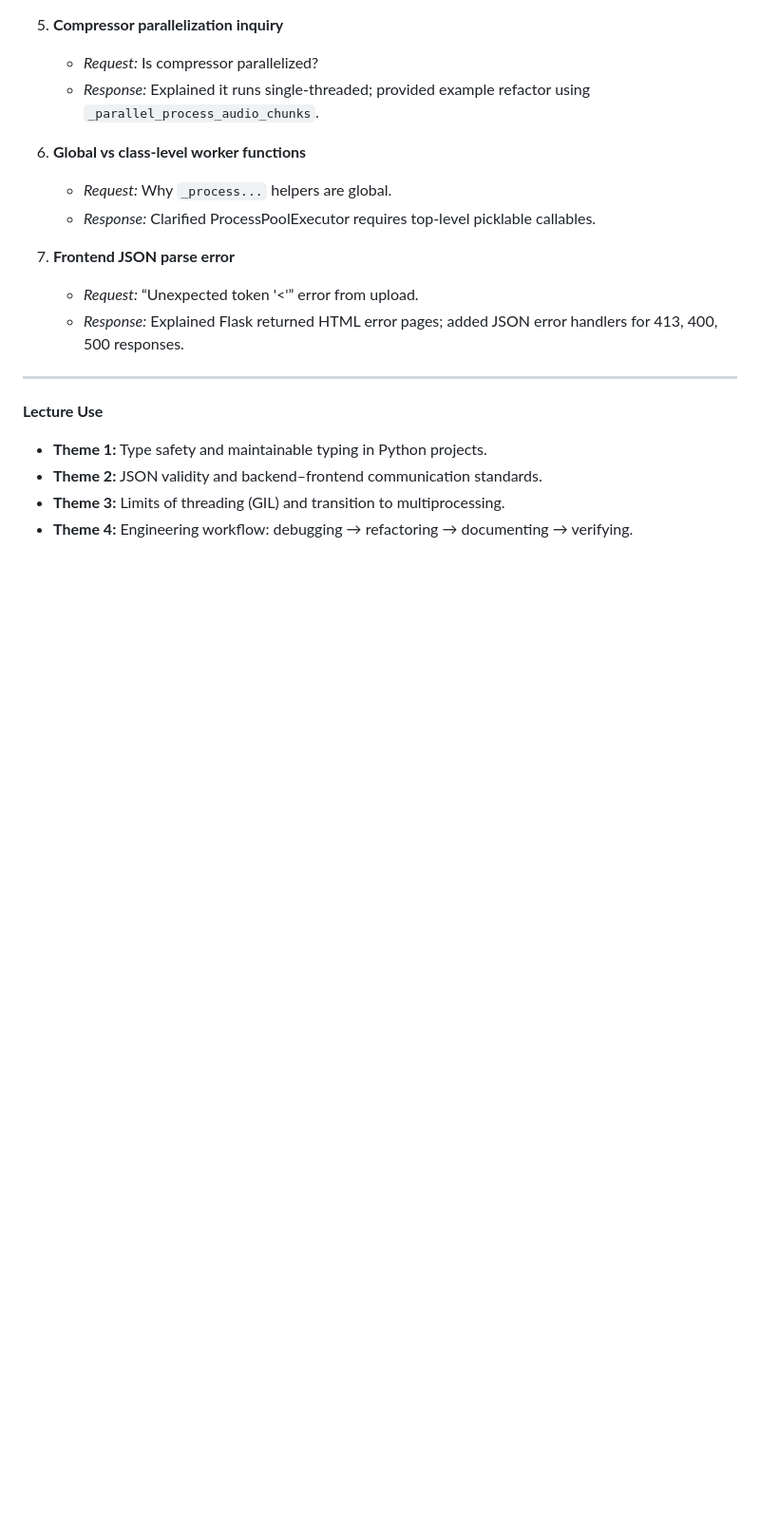
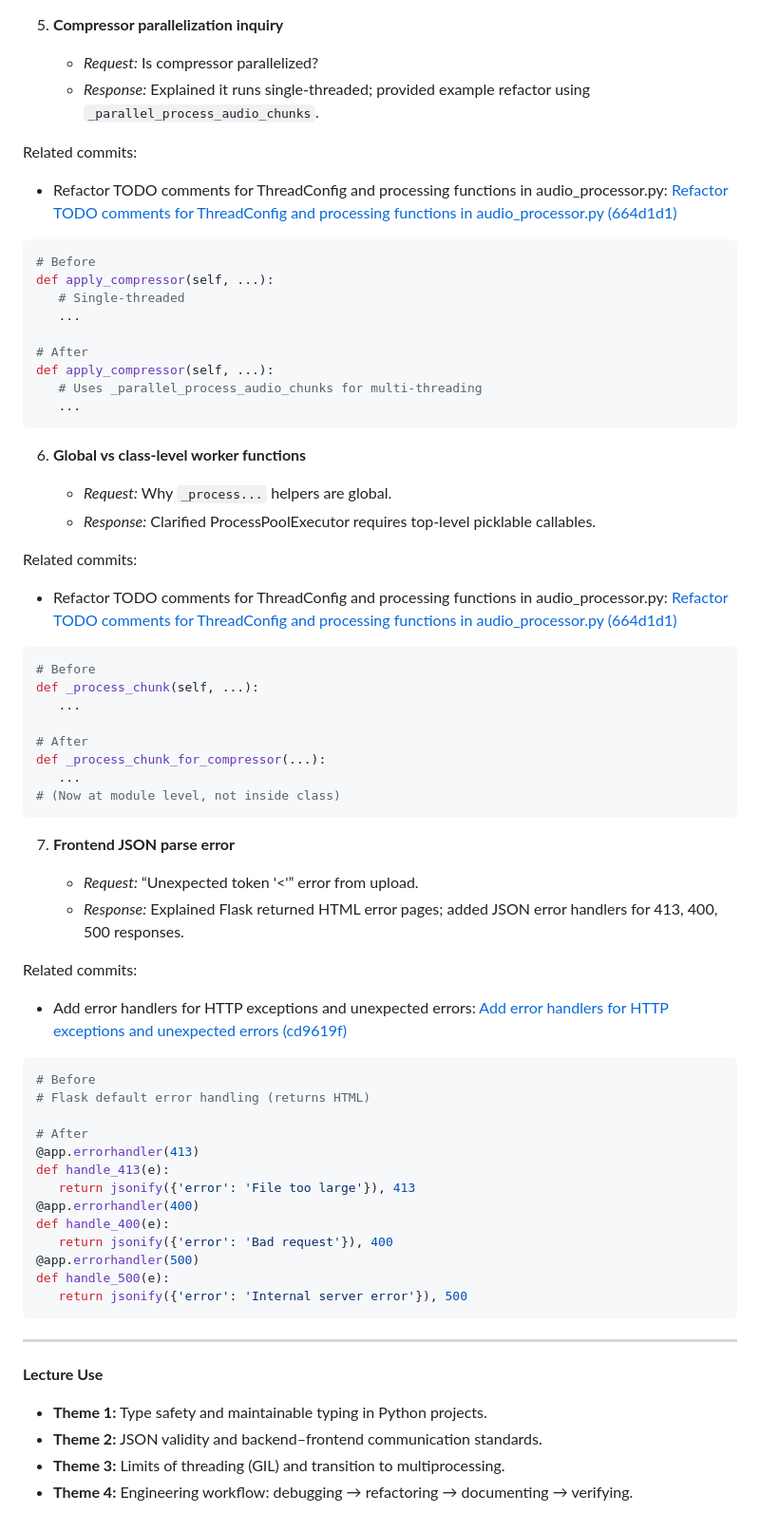
Before and after one commit to School-of-Computing-and-Informatics/cmps-357-audio-processing, a Markdown page: AGENT_TRANSCRIPT_SUMMARY_OUTLINE.md, the part around one of its changes. Shown at 95% size. Rendered like a GitHub page; blank space fills up the shorter version.

````diff
--- a/AGENT_TRANSCRIPT_SUMMARY_OUTLINE.md
+++ b/AGENT_TRANSCRIPT_SUMMARY_OUTLINE.md
@@ -167,16 +298,66 @@ A new file `INSTALL_SYSTEM_REQUIREMENTS.md` documents system packages:
 
    * *Request:* Is compressor parallelized?
    * *Response:* Explained it runs single-threaded; provided example refactor using `_parallel_process_audio_chunks`.
+
+Related commits:
+
+- Refactor TODO comments for ThreadConfig and processing functions in audio_processor.py: [Refactor TODO comments for ThreadConfig and processing functions in audio_processor.py (664d1d1)](https://github.com/School-of-Computing-and-Informatics/cmps-357-audio-processing/commit/664d1d1)
+```python
+# Before
+def apply_compressor(self, ...):
+   # Single-threaded
+   ...
+
+# After
+def apply_compressor(self, ...):
+   # Uses _parallel_process_audio_chunks for multi-threading
+   ...
+```
+
 
 6. **Global vs class-level worker functions**
 
    * *Request:* Why `_process...` helpers are global.
    * *Response:* Clarified ProcessPoolExecutor requires top-level picklable callables.
 
+Related commits:
+
+- Refactor TODO comments for ThreadConfig and processing functions in audio_processor.py: [Refactor TODO comments for ThreadConfig and processing functions in audio_processor.py (664d1d1)](https://github.com/School-of-Computing-and-Informatics/cmps-357-audio-processing/commit/664d1d1)
+```python
+# Before
+def _process_chunk(self, ...):
+   ...
+
+# After
+def _process_chunk_for_compressor(...):
+   ...
+# (Now at module level, not inside class)
+```
+
+
 7. **Frontend JSON parse error**
 
    * *Request:* “Unexpected token '<'” error from upload.
    * *Response:* Explained Flask returned HTML error pages; added JSON error handlers for 413, 400, 500 responses.
+
+Related commits:
+
+- Add error handlers for HTTP exceptions and unexpected errors: [Add error handlers for HTTP exceptions and unexpected errors (cd9619f)](https://github.com/School-of-Computing-and-Informatics/cmps-357-audio-processing/commit/cd9619f)
+```python
+# Before
+# Flask default error handling (returns HTML)
+
+# After
+@app.errorhandler(413)
+def handle_413(e):
+   return jsonify({'error': 'File too large'}), 413
+@app.errorhandler(400)
+def handle_400(e):
+   return jsonify({'error': 'Bad request'}), 400
+@app.errorhandler(500)
+def handle_500(e):
+   return jsonify({'error': 'Internal server error'}), 500
+```
 
 ---
 
````
Also changed, not shown: other parts of AGENT_TRANSCRIPT_SUMMARY_OUTLINE.md (+131 -0 lines).
